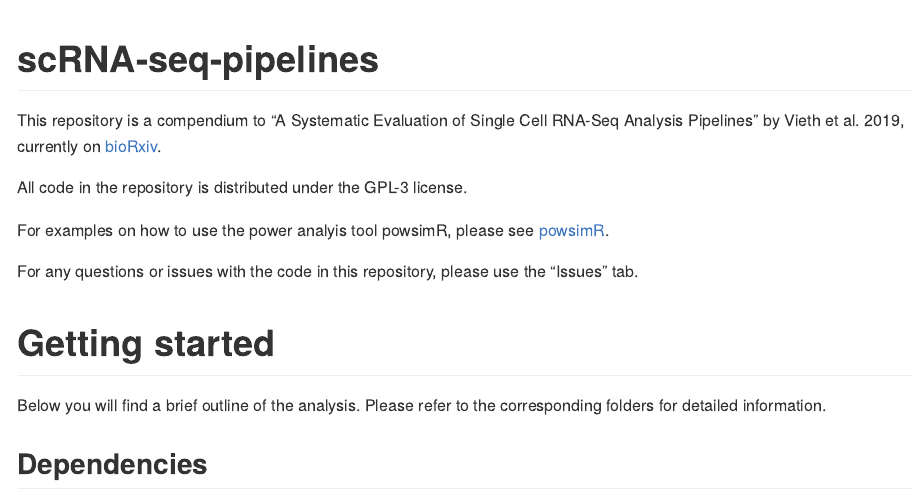
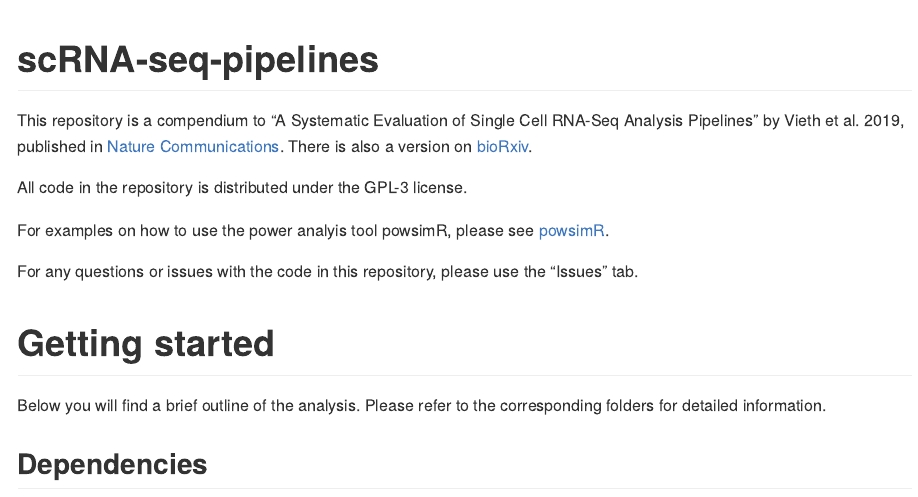
Before and after one commit to bvieth/scRNA-seq-pipelines, an R Markdown document (README.Rmd): the page in a window 1100 px wide, from its top. Rendered offline with R 4.5, knitr and Pandoc, with nearby package versions.

Commit message:
update manuscript reference

````diff
--- a/README.Rmd
+++ b/README.Rmd
@@ -13,7 +13,7 @@ knitr::opts_chunk$set(
 ```
 
 # scRNA-seq-pipelines
-This repository is a compendium to "A Systematic Evaluation of Single Cell RNA-Seq Analysis Pipelines" by Vieth et al. 2019, currently on [bioRxiv](https://www.biorxiv.org/content/10.1101/583013v1).
+This repository is a compendium to "A Systematic Evaluation of Single Cell RNA-Seq Analysis Pipelines" by Vieth et al. 2019, published in [Nature Communications](https://doi.org/10.1038/s41467-019-12266-7). There is also a version on [bioRxiv](https://www.biorxiv.org/content/10.1101/583013v1).
 
 All code in the repository is distributed under the GPL-3 license.
 
````
